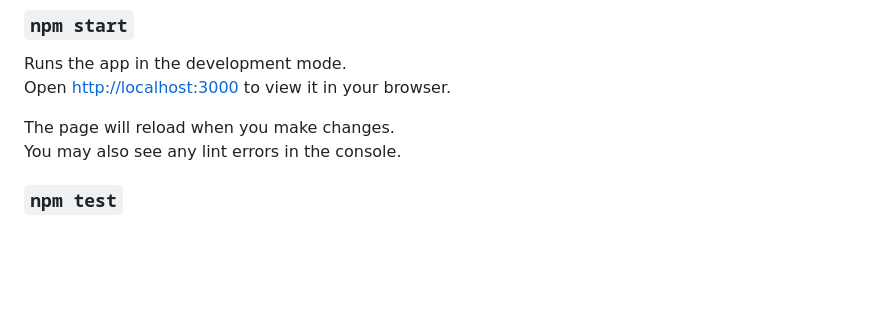
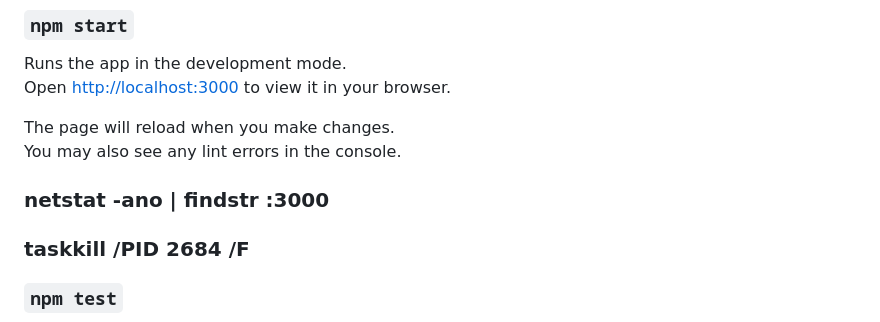
Before and after one commit to qwertyllm/react-hello-world, a Markdown page: README.md, the part around the change. GitHub-like rendering; blank space fills up the shorter version.

```diff
--- a/README.md
+++ b/README.md
@@ -13,6 +13,10 @@ Open [http://localhost:3000](http://localhost:3000) to view it in your browser.
 
 The page will reload when you make changes.\
 You may also see any lint errors in the console.
+
+### netstat -ano | findstr :3000
+### taskkill /PID 2684 /F
+
 
 ### `npm test`
 
```
